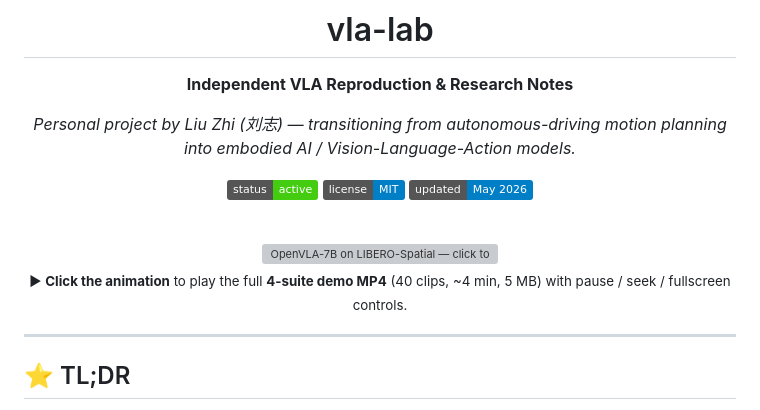
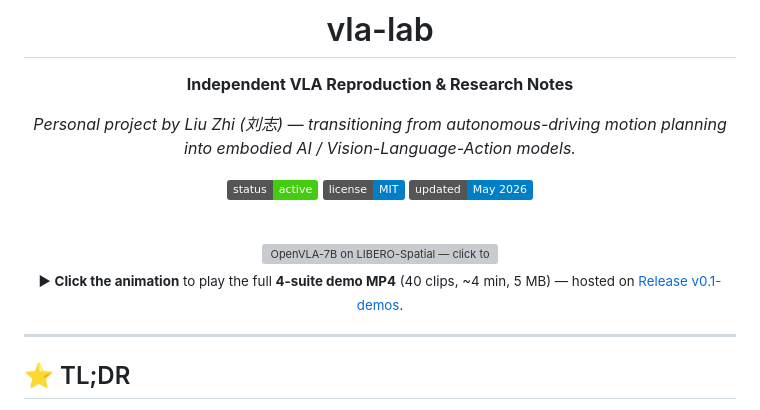
Before and after one commit to lz-googlefycy/vla-lab, a Markdown page: README.md, the part around one of its changes. Drawn GitHub-style; badges without logos; grey boxes are pictures that could not be loaded.

```diff
--- a/README.md
+++ b/README.md
@@ -16,7 +16,7 @@
 <img src="assets/demos/hero.gif" width="480" alt="OpenVLA-7B on LIBERO-Spatial — click to play full MP4"/>
 </a>
 
-<sub>▶ <b>Click the animation</b> to play the full <b>4-suite demo MP4</b> (40 clips, ~4 min, 5 MB) with pause / seek / fullscreen controls.</sub>
+<sub>▶ <b>Click the animation</b> to play the full <b>4-suite demo MP4</b> (40 clips, ~4 min, 5 MB) — hosted on <a href="https://github.com/lz-googlefycy/vla-lab/releases/tag/v0.1-demos">Release v0.1-demos</a>.</sub>
 
 </div>
 
```
Also changed, not shown: other parts of README.md (+6 -6 lines).
